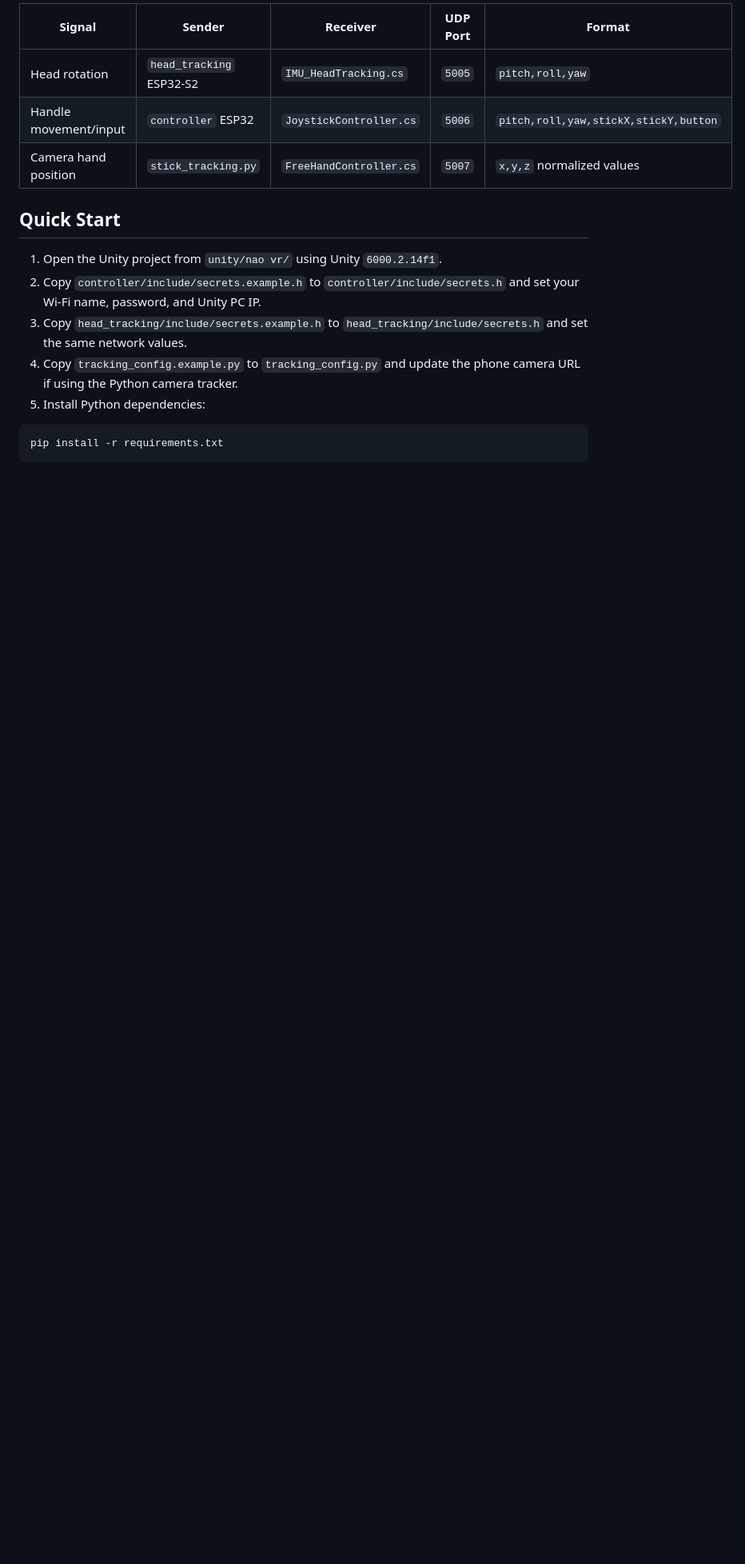
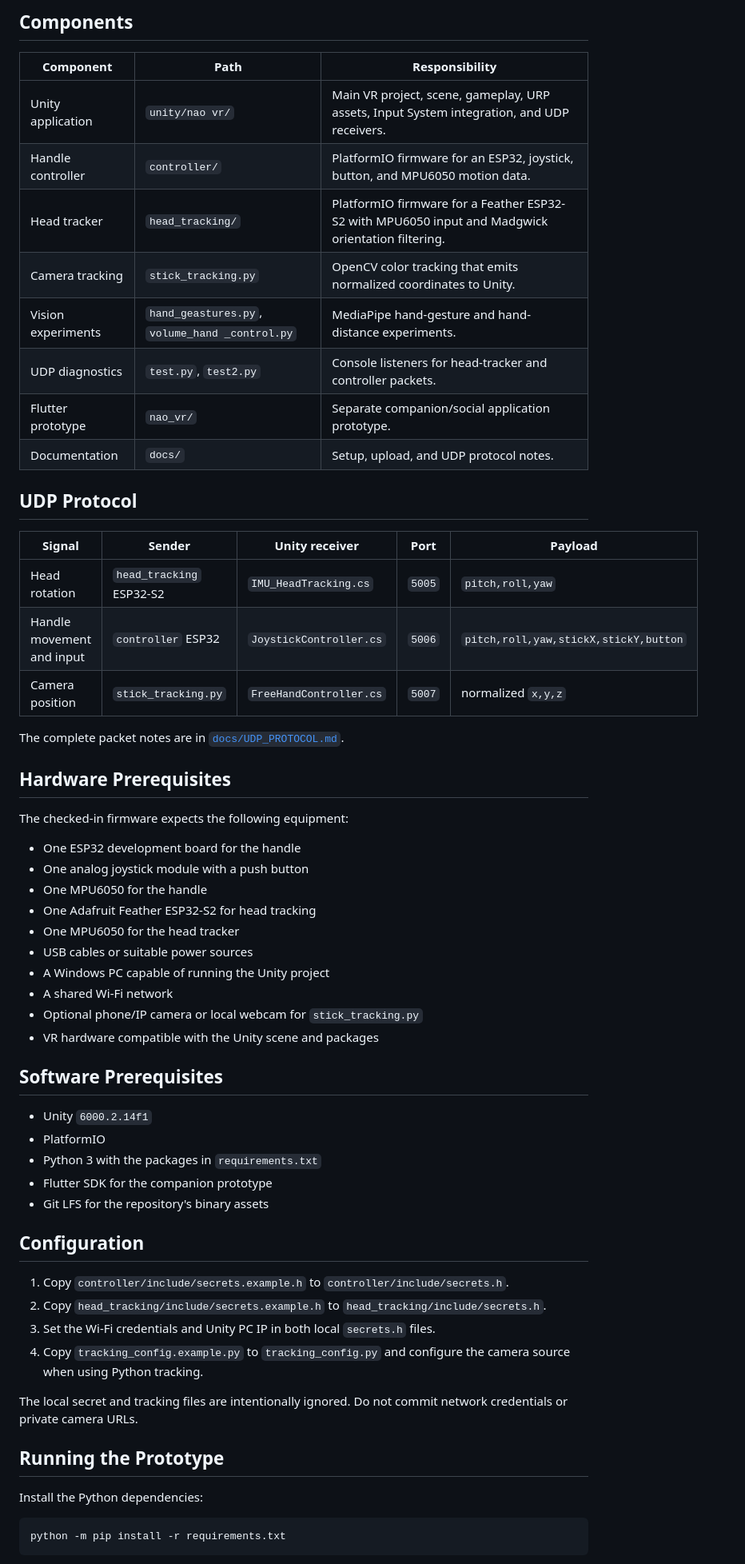
Before and after one commit to noaman03/nao-vr, a Markdown page: README.md, the part around one of its changes. Shown at 80% size. GitHub-like rendering; blank space fills up the shorter version.

Commit message:
docs: improve repository presentation

````diff
--- a/README.md
+++ b/README.md
@@ -24,19 +21,64 @@ The hardware sends motion and input packets over Wi-Fi to the PC running Unity.
 
-| Signal | Sender | Receiver | UDP Port | Format |
+## Components
+
+| Component | Path | Responsibility |
+| --- | --- | --- |
+| Unity application | `unity/nao vr/` | Main VR project, scene, gameplay, URP assets, Input System integration, and UDP receivers. |
+| Handle controller | `controller/` | PlatformIO firmware for an ESP32, joystick, button, and MPU6050 motion data. |
+| Head tracker | `head_tracking/` | PlatformIO firmware for a Feather ESP32-S2 with MPU6050 input and Madgwick orientation filtering. |
+| Camera tracking | `stick_tracking.py` | OpenCV color tracking that emits normalized coordinates to Unity. |
+| Vision experiments | `hand_geastures.py`, `volume_hand _control.py` | MediaPipe hand-gesture and hand-distance experiments. |
+| UDP diagnostics | `test.py`, `test2.py` | Console listeners for head-tracker and controller packets. |
+| Flutter prototype | `nao_vr/` | Separate companion/social application prototype. |
+| Documentation | `docs/` | Setup, upload, and UDP protocol notes. |
+
+## UDP Protocol
+
+| Signal | Sender | Unity receiver | Port | Payload |
 | --- | --- | --- | --- | --- |
 | Head rotation | `head_tracking` ESP32-S2 | `IMU_HeadTracking.cs` | `5005` | `pitch,roll,yaw` |
-| Handle movement/input | `controller` ESP32 | `JoystickController.cs` | `5006` | `pitch,roll,yaw,stickX,stickY,button` |
-| Camera hand position | `stick_tracking.py` | `FreeHandController.cs` | `5007` | `x,y,z` normalized values |
+| Handle movement and input | `controller` ESP32 | `JoystickController.cs` | `5006` | `pitch,roll,yaw,stickX,stickY,button` |
+| Camera position | `stick_tracking.py` | `FreeHandController.cs` | `5007` | normalized `x,y,z` |
 
-## Quick Start
+The complete packet notes are in [`docs/UDP_PROTOCOL.md`](docs/UDP_PROTOCOL.md).
 
-1. Open the Unity project from `unity/nao vr/` using Unity `6000.2.14f1`.
-2. Copy `controller/include/secrets.example.h` to `controller/include/secrets.h` and set your Wi-Fi name, password, and Unity PC IP.
-3. Copy `head_tracking/include/secrets.example.h` to `head_tracking/include/secrets.h` and set the same network values.
-4. Copy `tracking_config.example.py` to `tracking_config.py` and update the phone camera URL if using the Python camera tracker.
-5. Install Python dependencies:
+## Hardware Prerequisites
+
+The checked-in firmware expects the following equipment:
+
+- One ESP32 development board for the handle
+- One analog joystick module with a push button
+- One MPU6050 for the handle
+- One Adafruit Feather ESP32-S2 for head tracking
+- One MPU6050 for the head tracker
+- USB cables or suitable power sources
+- A Windows PC capable of running the Unity project
+- A shared Wi-Fi network
+- Optional phone/IP camera or local webcam for `stick_tracking.py`
+- VR hardware compatible with the Unity scene and packages
+
+## Software Prerequisites
+
+- Unity `6000.2.14f1`
+- PlatformIO
+- Python 3 with the packages in `requirements.txt`
+- Flutter SDK for the companion prototype
+- Git LFS for the repository's binary assets
+
+## Configuration
+
+1. Copy `controller/include/secrets.example.h` to `controller/include/secrets.h`.
+2. Copy `head_tracking/include/secrets.example.h` to `head_tracking/include/secrets.h`.
+3. Set the Wi-Fi credentials and Unity PC IP in both local `secrets.h` files.
+4. Copy `tracking_config.example.py` to `tracking_config.py` and configure the camera source when using Python tracking.
+
+The local secret and tracking files are intentionally ignored. Do not commit network credentials or private camera URLs.
+
+## Running the Prototype
+
+Install the Python dependencies:
 
 ```bash
-pip install -r requirements.txt
+python -m pip install -r requirements.txt
 ```
 
````
Also changed, not shown: other parts of README.md (+46 -34 lines).
